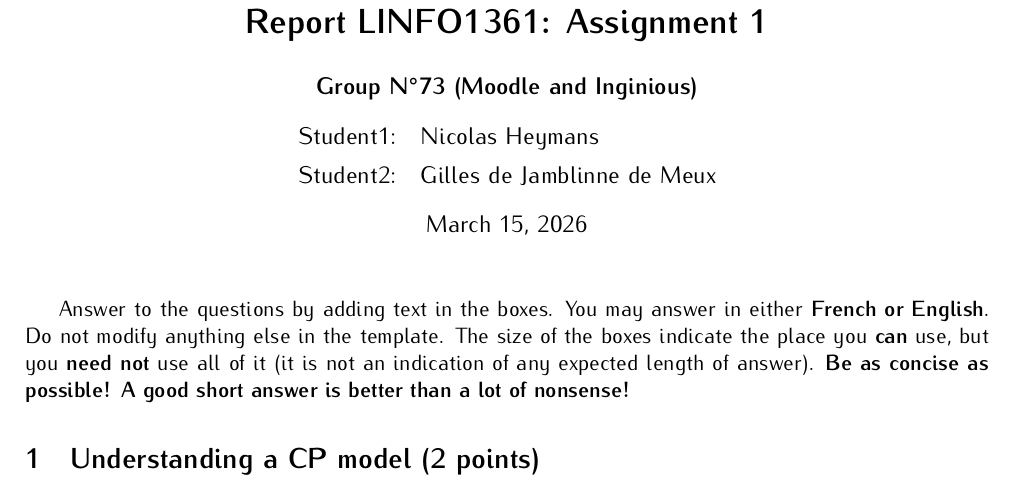
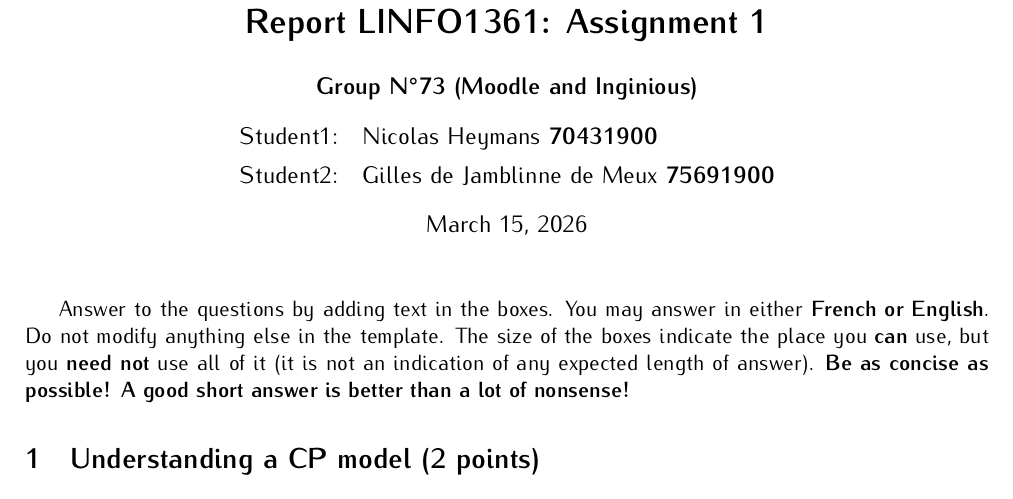
Before and after one commit to samxerus/Projet1_IA, a LaTeX document (report/report.tex): part of page 1 of 5, cut so that both start at the same text. Compiled offline with pdfLaTeX.

Commit message:
fix: added noma

```diff
--- a/report/report.tex
+++ b/report/report.tex
@@ -3,7 +3,7 @@
 
 \assignment{1}
 \group{73}
-\students{Nicolas Heymans}{Gilles de Jamblinne de Meux }
+\students{Nicolas Heymans \textbf{70431900}}{Gilles de Jamblinne de Meux \textbf{75691900}}
 
 \begin{document}
 
```
